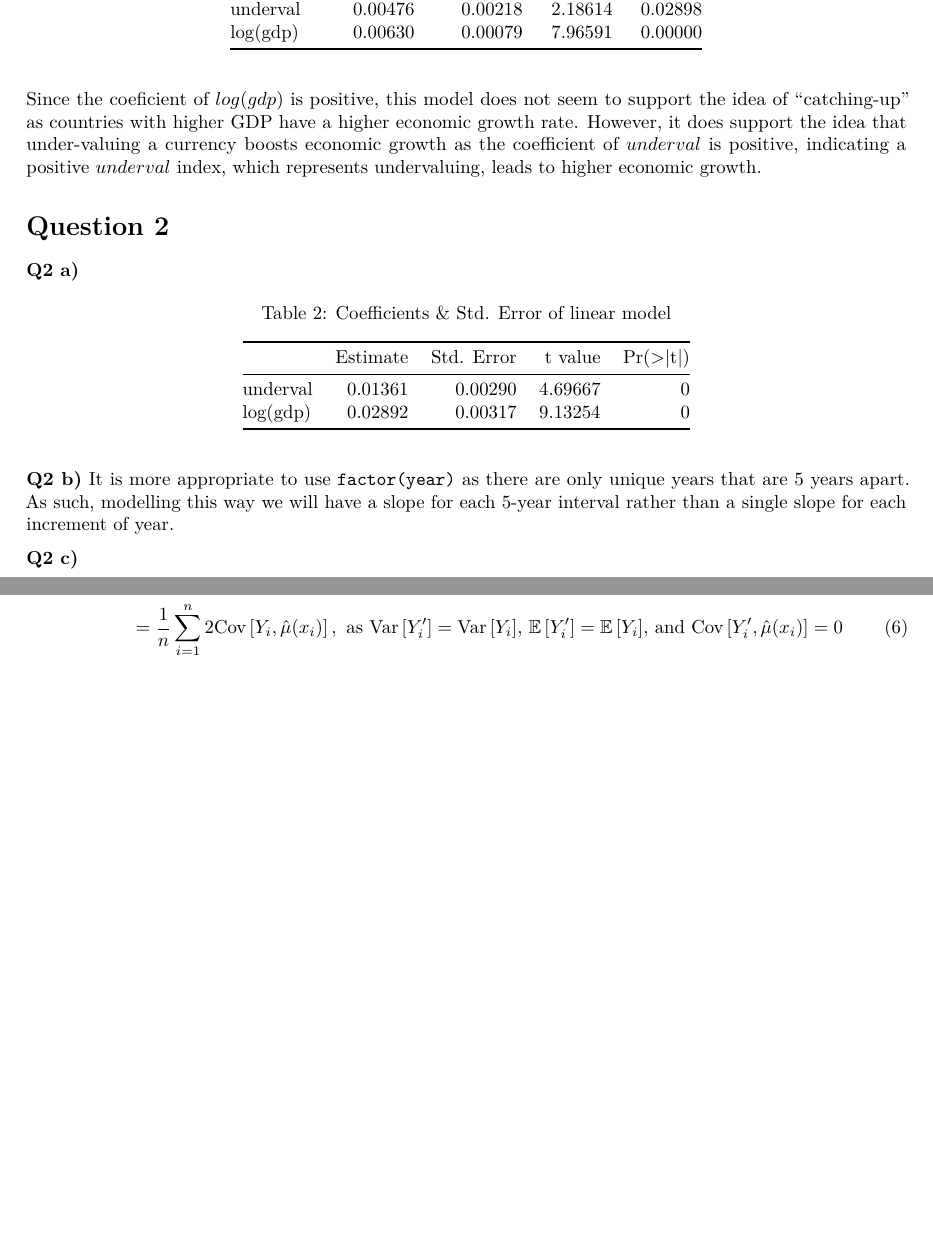
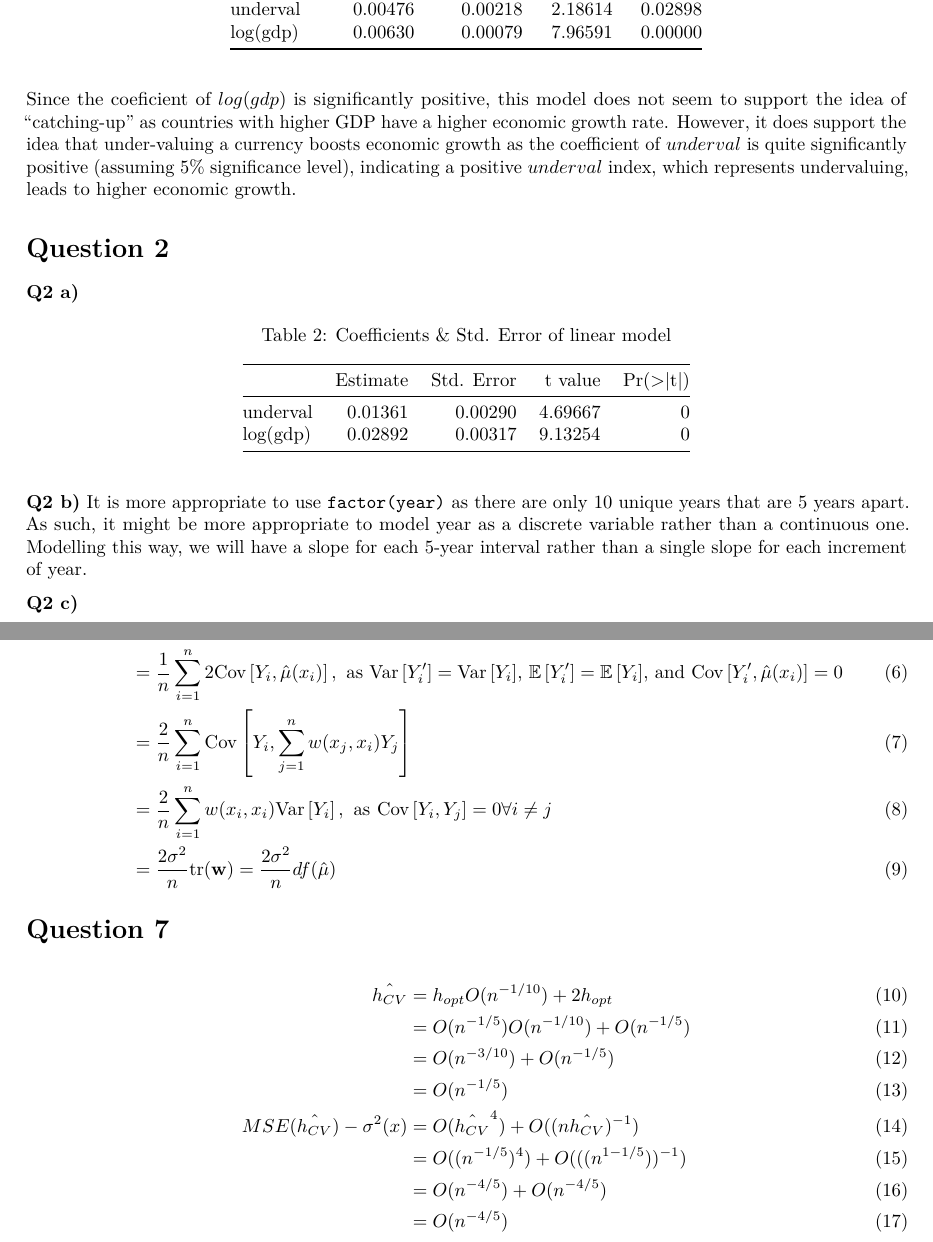
Before and after one commit to eujing/36402-Advanced-Data-Analysis, an R Markdown document (hw-02/hw-02.Rmd): two parts of pages 1 and 4 of 4, joined at a grey line, cut so that both start at the same text, the shorter picture padded with empty space. Rendered offline with R 4.5, knitr and Pandoc, then LaTeX, with nearby package versions; code that draws random numbers runs with fixed seeds of ours; some code elsewhere in the file could not run offline.

Commit message:
Done with hw-02

````diff
--- a/hw-02/hw-02.Rmd
+++ b/hw-02/hw-02.Rmd
@@ -42,7 +42,7 @@ kable(coef(summary(lm.fit.1)),
       digits = 5, caption = "Coefficients & Std. Error of linear model")
 ```
 
-Since the coeficient of $log(gdp)$ is positive, this model does not seem to support the idea of "catching-up" as countries with higher GDP have a higher economic growth rate. However, it does support the idea that under-valuing a currency boosts economic growth as the coefficient of $underval$ is positive, indicating a positive $underval$ index, which represents undervaluing, leads to higher economic growth.
+Since the coeficient of $log(gdp)$ is significantly positive, this model does not seem to support the idea of "catching-up" as countries with higher GDP have a higher economic growth rate. However, it does support the idea that under-valuing a currency boosts economic growth as the coefficient of $underval$ is quite significantly positive (assuming 5% significance level), indicating a positive $underval$ index, which represents undervaluing, leads to higher economic growth.
 
 # Question 2
 
@@ -57,7 +57,7 @@ kable(coef(summary(lm.fit.2))[2:3, ],
 ```
 
 **Q2 b)**
-It is more appropriate to use `factor(year)` as there are only unique years that are 5 years apart. As such, modelling this way we will have a slope for each 5-year interval rather than a single slope for each increment of year.
+It is more appropriate to use `factor(year)` as there are only 10 unique years that are 5 years apart. As such, it might be more appropriate to model year as a discrete variable rather than a continuous one. Modelling this way, we will have a slope for each 5-year interval rather than a single slope for each increment of year.
 
 **Q2 c)**
 
@@ -225,5 +229,21 @@ From the plots of growth against each variable, we can see that both GDP and und
     &= \frac{1}{n} \sumTo{n} \Var{Y_i' - \est{\mu}(x_i)} + \E{Y_i' - \est{\mu(x_i)}}^2 - \Var{Y_i - \est{\mu(x_i)}} - \E{Y_i - \est{\mu(x_i)}}^2 \\
     &= \frac{1}{n} \sumTo{n} \Var{Y_i'} + \Var{\est{\mu}(x_i)} - 2 \Cov{Y_i', \est{\mu}(x_i)} - \Var{Y_i} - \Var{\est{\mu}(x_i)} + 2 \Cov{Y_i, \est{\mu}(x_i)} \\
         &+ (\E{Y_i'} - \E{\est{\mu}(x_i)})^2 - (\E{Y_i} - \E{\est{\mu}(x_i)})^2 \\
-    &= \frac{1}{n} \sumTo{n} 2 \Cov{Y_i, \est{\mu}(x_i)}, \hspace{0.05in} \text{as $\Var{Y_i'} = \Var{Y_i}$, $\E{Y_i'} = \E{Y_i}$, and $\Cov{Y_i', \est{\mu}(x_i)} = 0$}
+    &= \frac{1}{n} \sumTo{n} 2 \Cov{Y_i, \est{\mu}(x_i)}, \hspace{0.05in} \text{as $\Var{Y_i'} = \Var{Y_i}$, $\E{Y_i'} = \E{Y_i}$, and $\Cov{Y_i', \est{\mu}(x_i)} = 0$} \\
+    &= \frac{2}{n} \sumTo{n} \Cov{Y_i, \sumjTo{n} w(x_j, x_i) Y_j} \\
+    &= \frac{2}{n} \sumTo{n} w(x_i, x_i) \Var{Y_i}, \hspace{0.05in} \text{as} \hspace{0.05in} \Cov{Y_i, Y_j} = 0 \forall i \ne j \\
+    &= \frac{2 \sigma^2}{n} \text{tr}(\matr{w}) = \frac{2 \sigma^2}{n} df(\est{\mu})
 \end{align}
+
+# Question 7
+
+\begin{align}
+\est{h_{CV}} &= h_{opt} O(n^{-1/10}) + 2 h_{opt} \\
+    &= O(n^{-1/5}) O(n^{-1/10}) + O(n^{-1/5}) \\
+    &= O(n^{-3/10}) + O(n^{-1/5}) \\
+    &= O(n^{-1/5}) \\
+MSE(\est{h_{CV}}) - \sigma^2(x) &= O(\est{h_{CV}}^4) + O((n \est{h_{CV}})^{-1}) \\
+    &= O((n^{-1/5})^4) + O(((n^{1 - 1/5}))^{-1}) \\
+    &= O(n^{-4/5}) + O(n^{-4/5}) \\
+    &= O(n^{-4/5})
+\end{align}
````
Also changed, not shown: hw-02/hw-02.pdf, hw-02/hw-02_files/figure-latex/unnamed-chunk-12-1.pdf, hw-02/hw-02_files/figure-latex/unnamed-chunk-13-1.pdf, hw-02/hw-02_files/figure-latex/unnamed-chunk-16-1.pdf, hw-02/hw-02_files/figure-latex/unnamed-chunk-17-1.pdf, hw-02/hw-02_files/figure-latex/unnamed-chunk-18-1.pdf, hw-02/hw-02_files/figure-latex/unnamed-chunk-19-1.pdf, hw-02/hw-02_files/figure-latex/unnamed-chunk-20-1.pdf, hw-02/hw-02_files/figure-latex/unnamed-chunk-5-1.pdf, hw-02/hw-02.Rmd (4 more changed lines), 6 other files.
